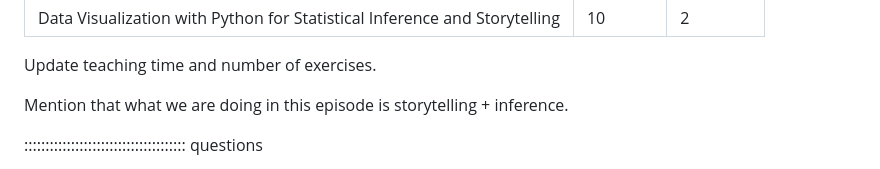
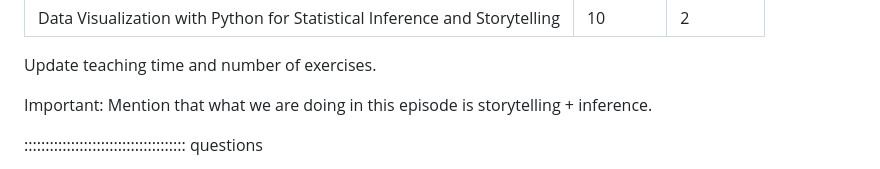
Before and after one commit to carpentries-incubator/hermes_stat_inf_data_vis, a Markdown page: episodes/04_python_data_vis_for_inference_and_storytelling.md, the part around the change. Drawn GitHub-style.

Commit message:
add minor comment

```diff
--- a/episodes/04_python_data_vis_for_inference_and_storytelling.md
+++ b/episodes/04_python_data_vis_for_inference_and_storytelling.md
@@ -5,7 +5,7 @@ exercises: 2
 ---
 <span style="color: red;">Update teaching time and number of exercises.</span>
 
-<span style="color: red;">Mention that what we are doing in this episode is storytelling + inference.</span>
+<span style="color: red;">Important: Mention that what we are doing in this episode is storytelling + inference.</span>
 
 :::::::::::::::::::::::::::::::::::::: questions
 
```
